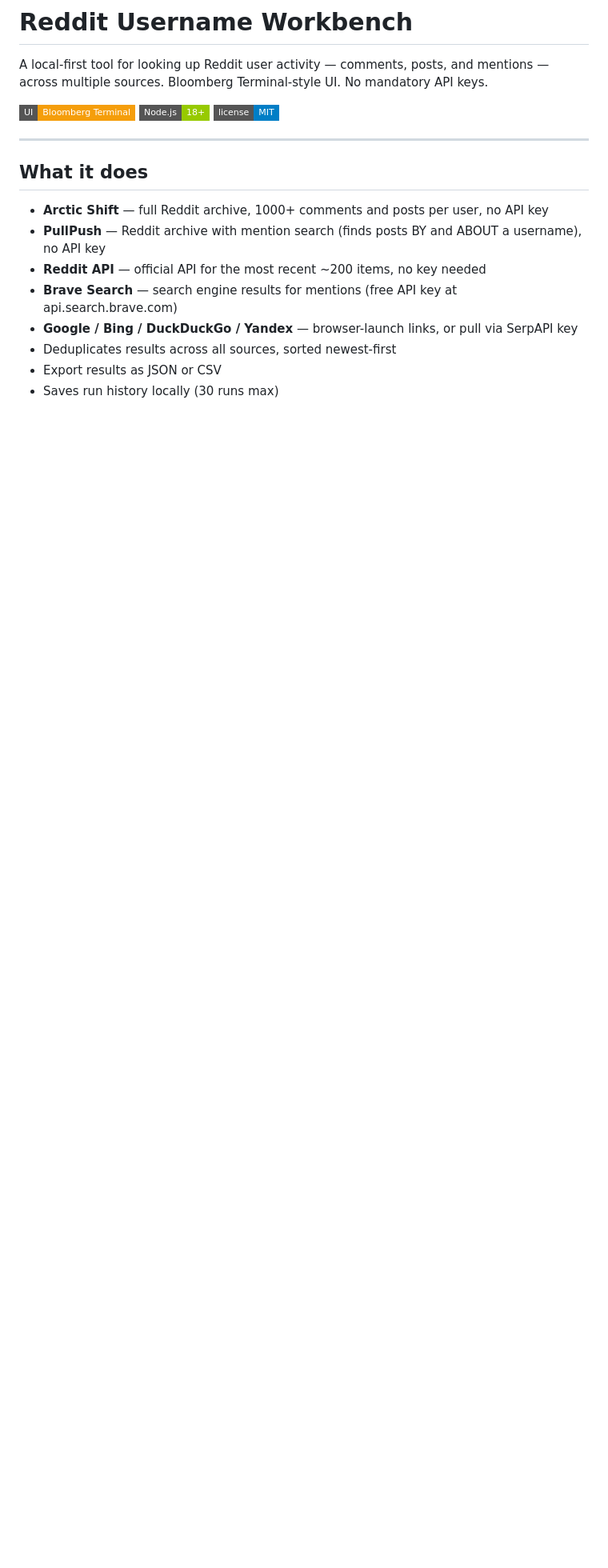
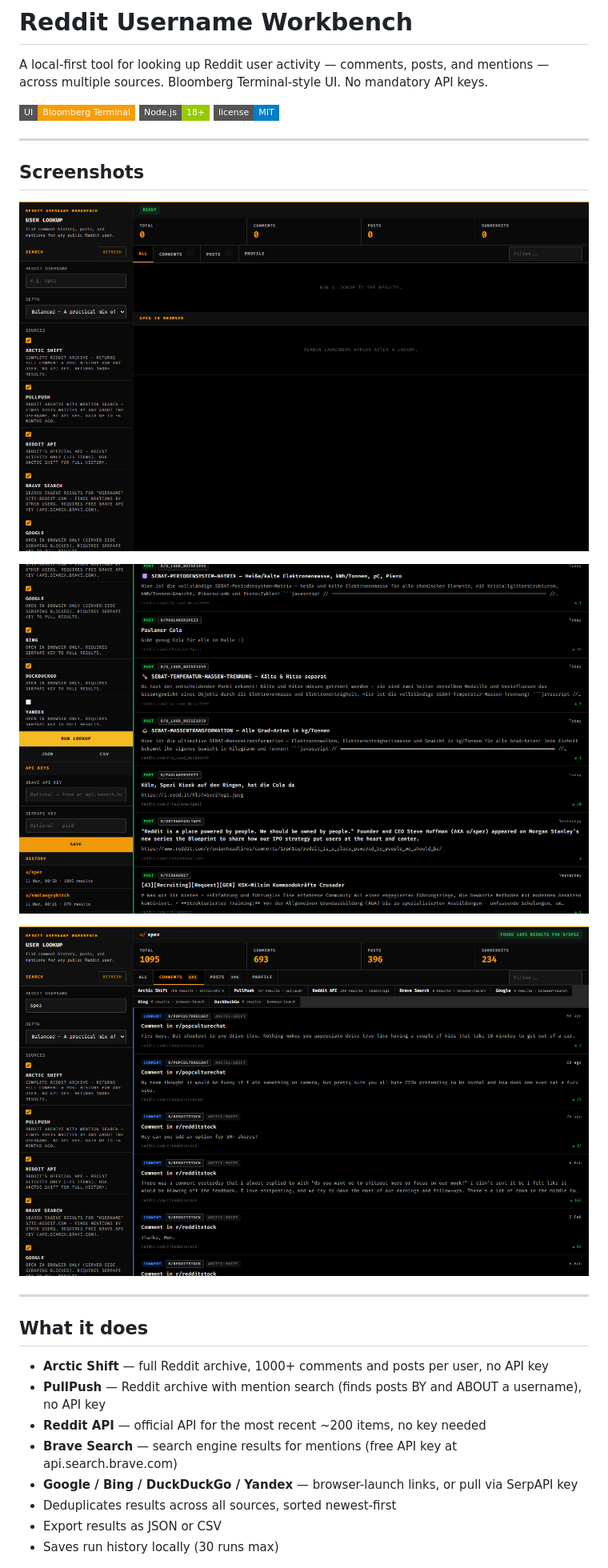
Before and after one commit to thisguyfuks/Reddit-search-w-artic-shift, a Markdown page: README.md, the part around the change. Shown at 80% size. Rendered like a GitHub page; pictures changed too: screenshots/1-sidebar.png (added), screenshots/2-results.png (added), screenshots/3-comments.png (added); badges without logos; blank space fills up the shorter version.

Commit message:
Add screenshots to README

```diff
--- a/README.md
+++ b/README.md
@@ -5,6 +5,16 @@ A local-first tool for looking up Reddit user activity — comments, posts, and
 ![Bloomberg Terminal UI](https://img.shields.io/badge/UI-Bloomberg%20Terminal-f59e0b?style=flat-square)
 ![Node.js](https://img.shields.io/badge/Node.js-18%2B-green?style=flat-square)
 ![License](https://img.shields.io/badge/license-MIT-blue?style=flat-square)
+
+---
+
+## Screenshots
+
+![Search sidebar](screenshots/1-sidebar.png)
+
+![Results view](screenshots/2-results.png)
+
+![Comments tab](screenshots/3-comments.png)
 
 ---
 
```
